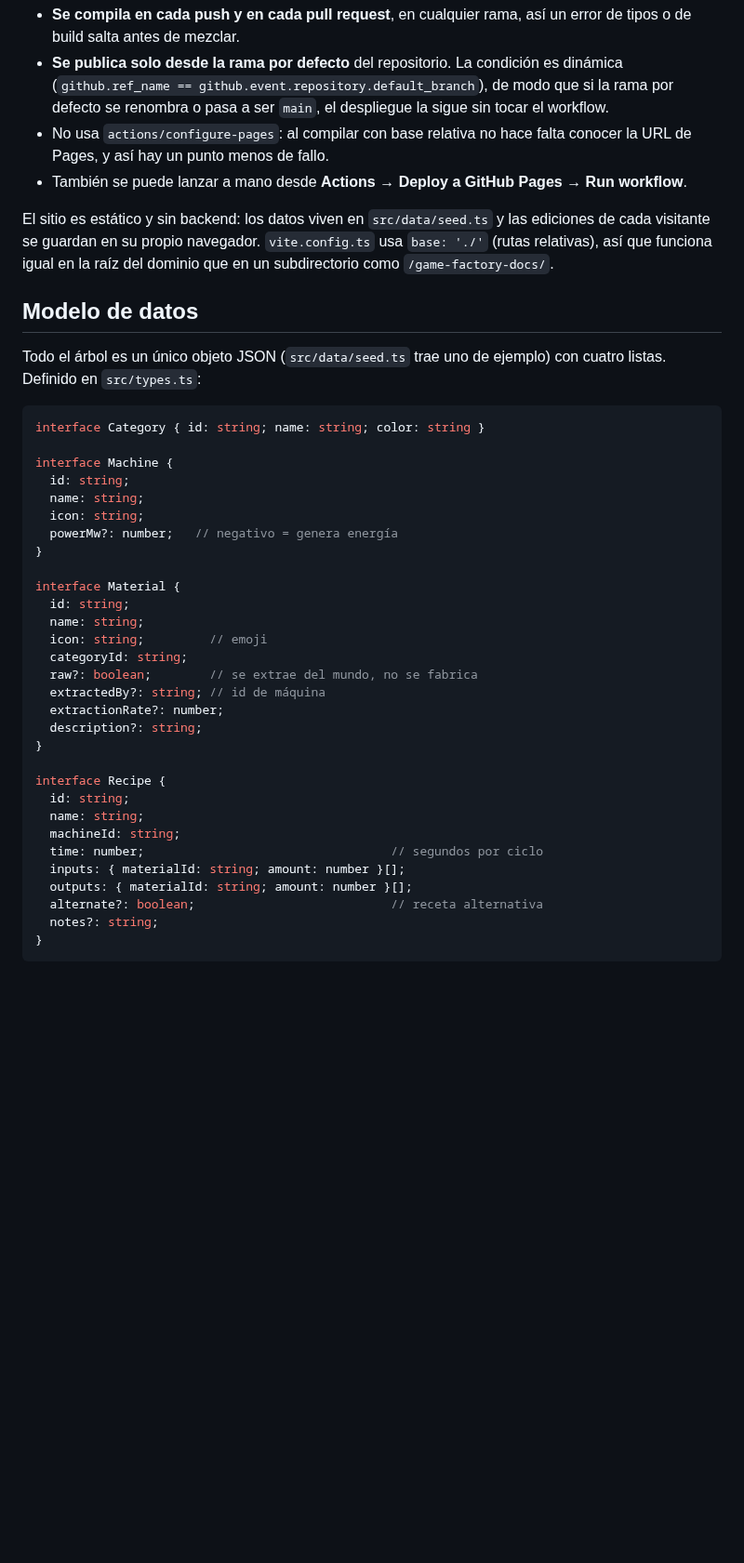
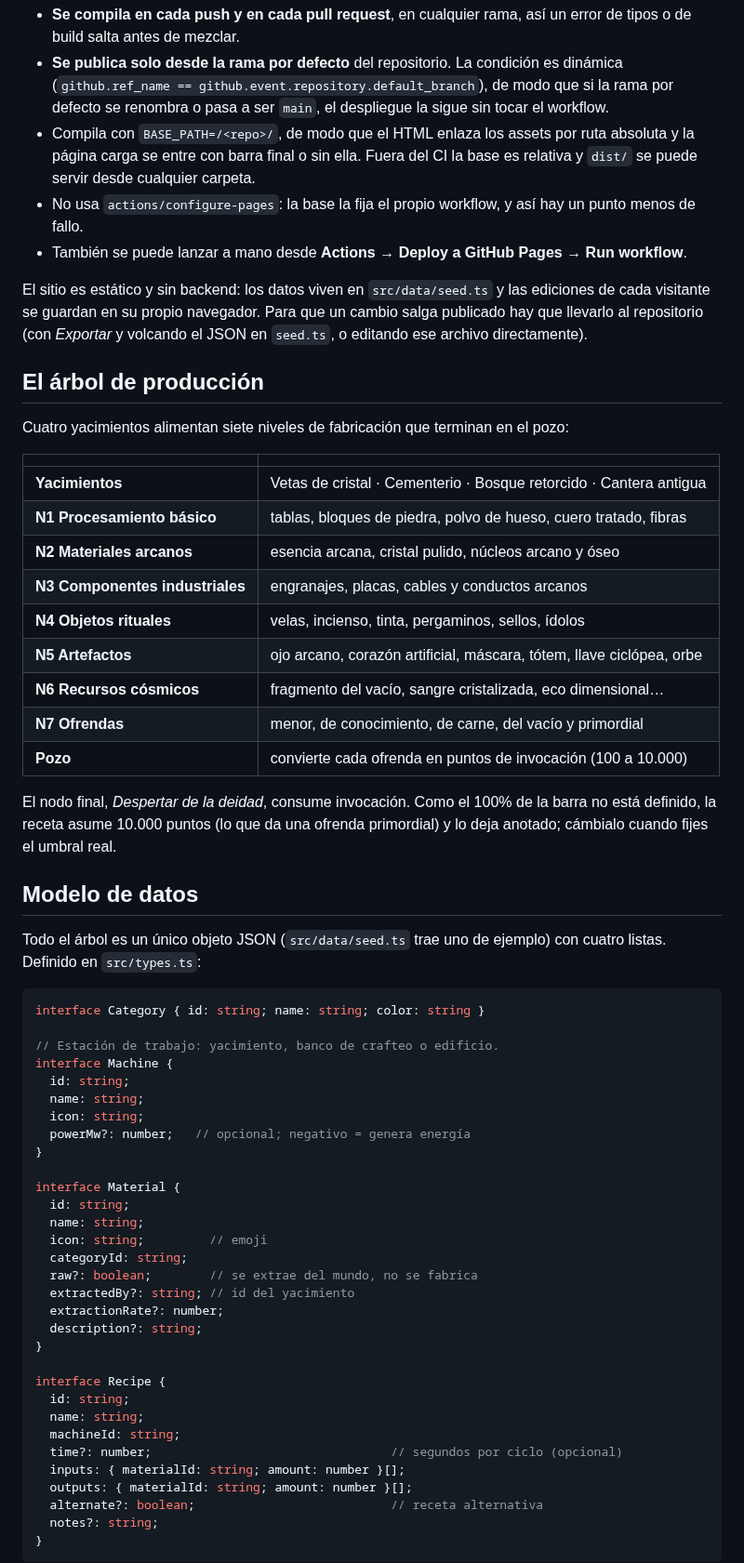
Before and after one commit to PoliPG/game-factory-docs, a Markdown page: README.md, the part around one of its changes. Shown at 93% size. Drawn GitHub-style; blank space fills up the shorter version.

````diff
--- a/README.md
+++ b/README.md
@@ -62,15 +67,39 @@ npm run typecheck  # solo TypeScript
   dinámica (`github.ref_name == github.event.repository.default_branch`), de
   modo que si la rama por defecto se renombra o pasa a ser `main`, el
   despliegue la sigue sin tocar el workflow.
-- No usa `actions/configure-pages`: al compilar con base relativa no hace falta
-  conocer la URL de Pages, y así hay un punto menos de fallo.
+- Compila con `BASE_PATH=/<repo>/`, de modo que el HTML enlaza los assets por
+  ruta absoluta y la página carga se entre con barra final o sin ella. Fuera del
+  CI la base es relativa y `dist/` se puede servir desde cualquier carpeta.
+- No usa `actions/configure-pages`: la base la fija el propio workflow, y así
+  hay un punto menos de fallo.
 - También se puede lanzar a mano desde **Actions → Deploy a GitHub Pages → Run
   workflow**.
 
 El sitio es estático y sin backend: los datos viven en `src/data/seed.ts` y las
-ediciones de cada visitante se guardan en su propio navegador. `vite.config.ts`
-usa `base: './'` (rutas relativas), así que funciona igual en la raíz del
-dominio que en un subdirectorio como `/game-factory-docs/`.
+ediciones de cada visitante se guardan en su propio navegador. Para que un
+cambio salga publicado hay que llevarlo al repositorio (con *Exportar* y
+volcando el JSON en `seed.ts`, o editando ese archivo directamente).
+
+## El árbol de producción
+
+Cuatro yacimientos alimentan siete niveles de fabricación que terminan en el
+pozo:
+
+| | |
+| --- | --- |
+| **Yacimientos** | Vetas de cristal · Cementerio · Bosque retorcido · Cantera antigua |
+| **N1 Procesamiento básico** | tablas, bloques de piedra, polvo de hueso, cuero tratado, fibras |
+| **N2 Materiales arcanos** | esencia arcana, cristal pulido, núcleos arcano y óseo |
+| **N3 Componentes industriales** | engranajes, placas, cables y conductos arcanos |
+| **N4 Objetos rituales** | velas, incienso, tinta, pergaminos, sellos, ídolos |
+| **N5 Artefactos** | ojo arcano, corazón artificial, máscara, tótem, llave ciclópea, orbe |
+| **N6 Recursos cósmicos** | fragmento del vacío, sangre cristalizada, eco dimensional… |
+| **N7 Ofrendas** | menor, de conocimiento, de carne, del vacío y primordial |
+| **Pozo** | convierte cada ofrenda en puntos de invocación (100 a 10.000) |
+
+El nodo final, *Despertar de la deidad*, consume invocación. Como el 100% de la
+barra no está definido, la receta asume 10.000 puntos (lo que da una ofrenda
+primordial) y lo deja anotado; cámbialo cuando fijes el umbral real.
 
 ## Modelo de datos
 
@@ -80,11 +109,12 @@ con cuatro listas. Definido en `src/types.ts`:
 ```ts
 interface Category { id: string; name: string; color: string }
 
+// Estación de trabajo: yacimiento, banco de crafteo o edificio.
 interface Machine {
   id: string;
   name: string;
   icon: string;
-  powerMw?: number;   // negativo = genera energía
+  powerMw?: number;   // opcional; negativo = genera energía
 }
 
 interface Material {
@@ -93,7 +123,7 @@ interface Material {
   icon: string;         // emoji
   categoryId: string;
   raw?: boolean;        // se extrae del mundo, no se fabrica
-  extractedBy?: string; // id de máquina
+  extractedBy?: string; // id del yacimiento
   extractionRate?: number;
   description?: string;
 }
@@ -102,7 +132,7 @@ interface Recipe {
   id: string;
   name: string;
   machineId: string;
-  time: number;                                  // segundos por ciclo
+  time?: number;                                 // segundos por ciclo (opcional)
   inputs: { materialId: string; amount: number }[];
   outputs: { materialId: string; amount: number }[];
   alternate?: boolean;                           // receta alternativa
````
Also changed, not shown: other parts of README.md (+26 -14 lines), docs/captura-cadena.png, docs/captura-grafo.png, 15 other files.
